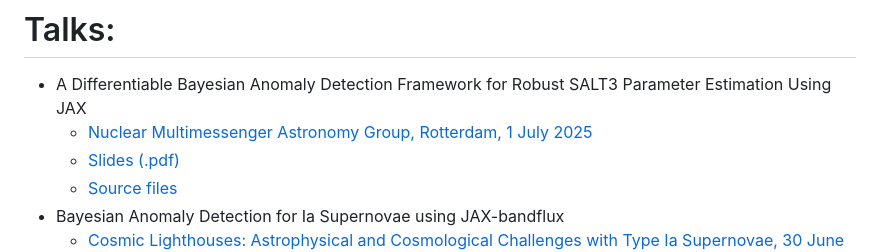
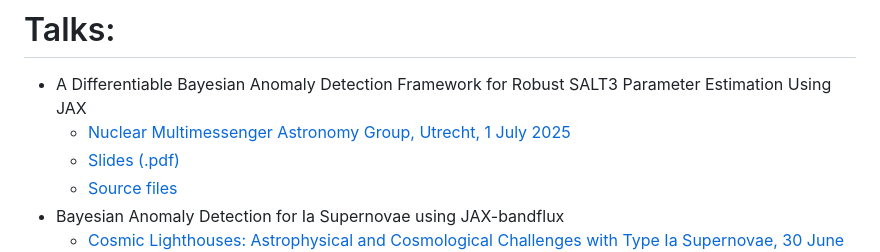
Before and after one commit to samleeney/Talks, a Markdown page: README.md, the part around the change. Drawn GitHub-style.

Commit message:
Fix location in README: Rotterdam → Utrecht
- Corrected Nuclear Multimessenger Astronomy Group location

🤖 Generated with [Claude Code](https://claude.ai/code)

Co-Authored-By: Claude <noreply@anthropic.com>

```diff
--- a/README.md
+++ b/README.md
@@ -4,7 +4,7 @@
 
 # Talks:
 - A Differentiable Bayesian Anomaly Detection Framework for Robust SALT3 Parameter Estimation Using JAX
-	- [Nuclear Multimessenger Astronomy Group, Rotterdam, 1 July 2025](https://github.com/nuclear-multimessenger-astronomy/)
+	- [Nuclear Multimessenger Astronomy Group, Utrecht, 1 July 2025](https://github.com/nuclear-multimessenger-astronomy/)
   	- [Slides (.pdf)](https://github.com/samleeney/Talks/blob/nuclear-multimessenger-july2025/jax_bandflux_talk.pdf)
 	- [Source files](https://github.com/samleeney/Talks/tree/nuclear-multimessenger-july2025)
 - Bayesian Anomaly Detection for Ia Supernovae using JAX-bandflux
```
